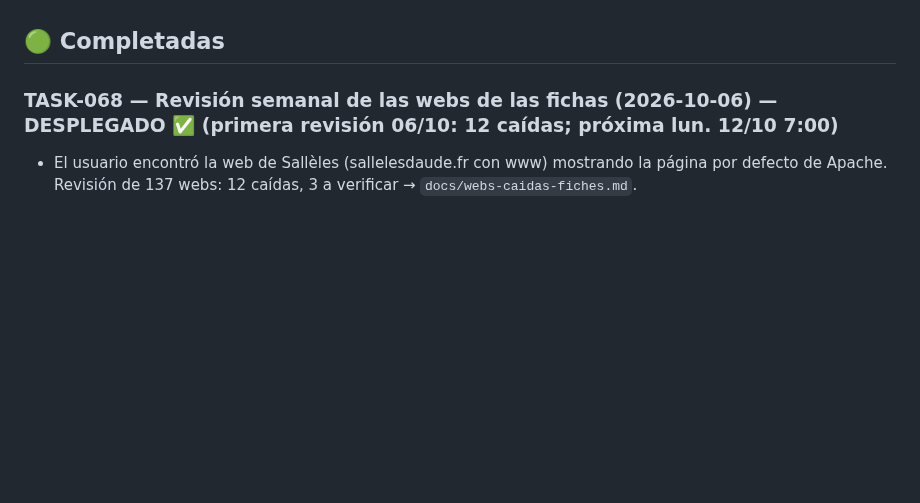
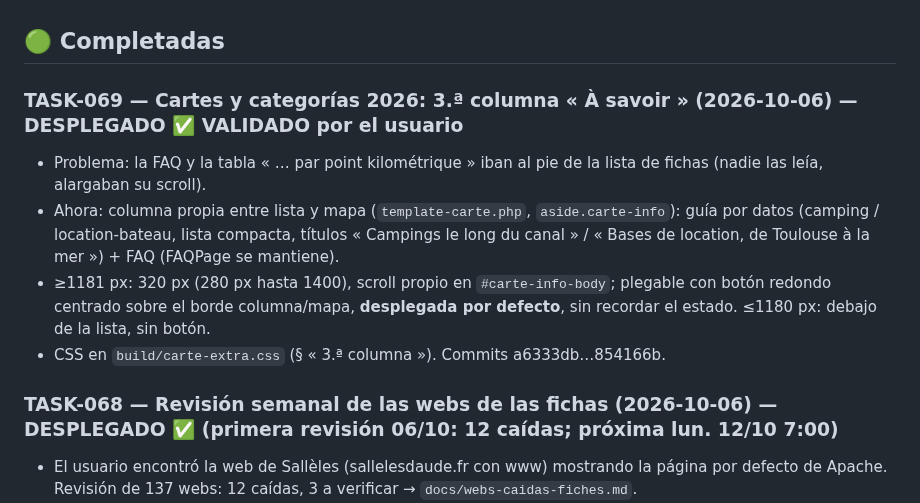
Before and after one commit to Onavarro-francedit/canal_du_midi_new_version, a Markdown page: docs/TASKS.md, the part around the change. Rendered like a GitHub page; blank space fills up the shorter version.

Commit message:
docs: TASK-069 columna « À savoir » validada (TASKS, SESSION)
Co-Authored-By: Claude Opus 5.5 (1M context) <noreply@anthropic.com>

```diff
--- a/docs/TASKS.md
+++ b/docs/TASKS.md
@@ -417,6 +417,14 @@ _(TASK-009 y TASK-010 movidas a 🔴 En curso — Incremento 1)_
   ver **BUG-004**; copy "qui se vend bien" → hablar al viajero.
 
 ## 🟢 Completadas
+
+### TASK-069 — Cartes y categorías 2026: 3.ª columna « À savoir » (2026-10-06) — DESPLEGADO ✅ VALIDADO por el usuario
+- Problema: la FAQ y la tabla « … par point kilométrique » iban al pie de la lista de fichas (nadie las leía, alargaban su scroll).
+- Ahora: columna propia entre lista y mapa (`template-carte.php`, `aside.carte-info`): guía por datos (camping / location-bateau,
+  lista compacta, títulos « Campings le long du canal » / « Bases de location, de Toulouse à la mer ») + FAQ (FAQPage se mantiene).
+- ≥1181 px: 320 px (280 px hasta 1400), scroll propio en `#carte-info-body`; plegable con botón redondo centrado sobre el
+  borde columna/mapa, **desplegada por defecto**, sin recordar el estado. ≤1180 px: debajo de la lista, sin botón.
+- CSS en `build/carte-extra.css` (§ « 3.ª columna »). Commits a6333db…854166b.
 
 ### TASK-068 — Revisión semanal de las webs de las fichas (2026-10-06) — DESPLEGADO ✅ (primera revisión 06/10: 12 caídas; próxima lun. 12/10 7:00)
 - El usuario encontró la web de Sallèles (sallelesdaude.fr con www) mostrando la página por defecto de Apache.
```
Also changed, not shown: docs/SESSION.md (+11 -0 lines).
